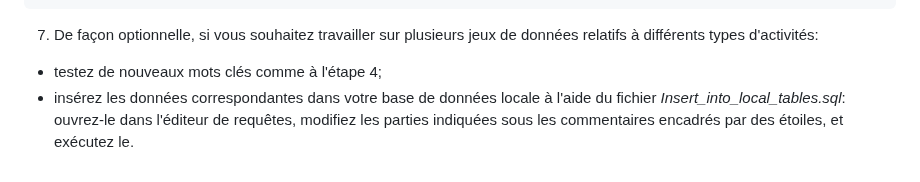
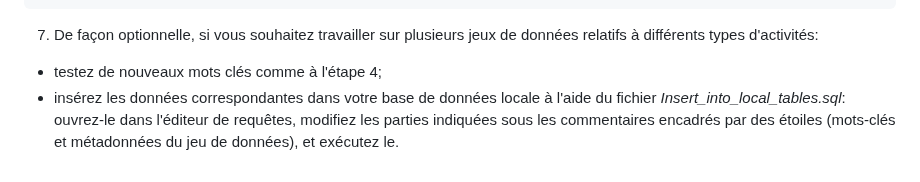
Before and after one commit to soduco/atelier_graphes_geohistoriques_annuaires, a Markdown page: scripts_sql/local_database/README.md, the part around the change. Drawn GitHub-style.

```diff
--- a/scripts_sql/local_database/README.md
+++ b/scripts_sql/local_database/README.md
@@ -42,4 +42,4 @@ INSERT INTO directories_graph.dataset VALUES ('Graveurs et marchands de cartes e
 
 7) De façon optionnelle, si vous souhaitez travailler sur plusieurs jeux de données relatifs à différents types d'activités:
 * testez de nouveaux mots clés comme à l'étape 4;
-* insérez les données correspondantes dans votre base de données locale à l'aide du fichier *Insert_into_local_tables.sql*: ouvrez-le dans l'éditeur de requêtes, modifiez les parties indiquées sous les commentaires encadrés par des étoiles, et exécutez le.
+* insérez les données correspondantes dans votre base de données locale à l'aide du fichier *Insert_into_local_tables.sql*: ouvrez-le dans l'éditeur de requêtes, modifiez les parties indiquées sous les commentaires encadrés par des étoiles (mots-clés et métadonnées du jeu de données), et exécutez le.
```
